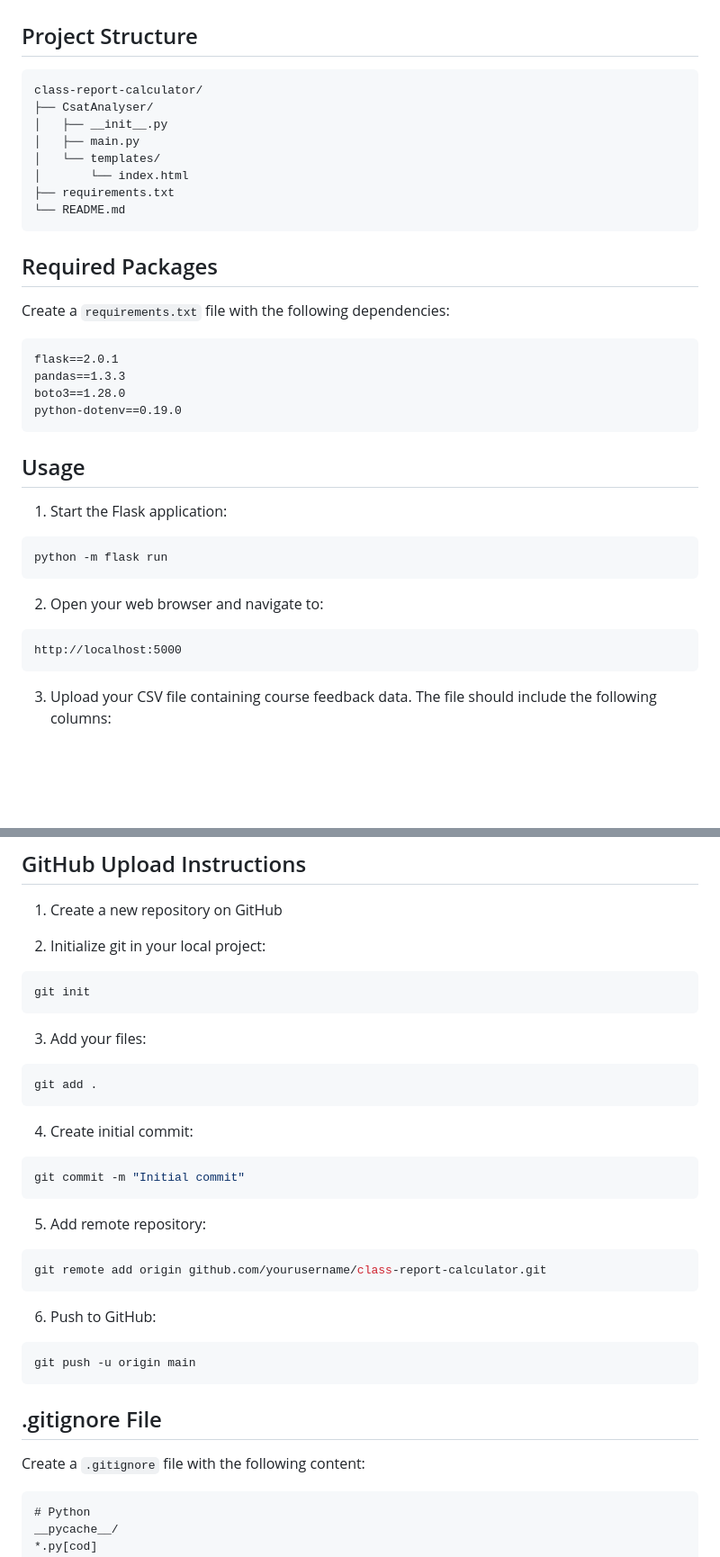
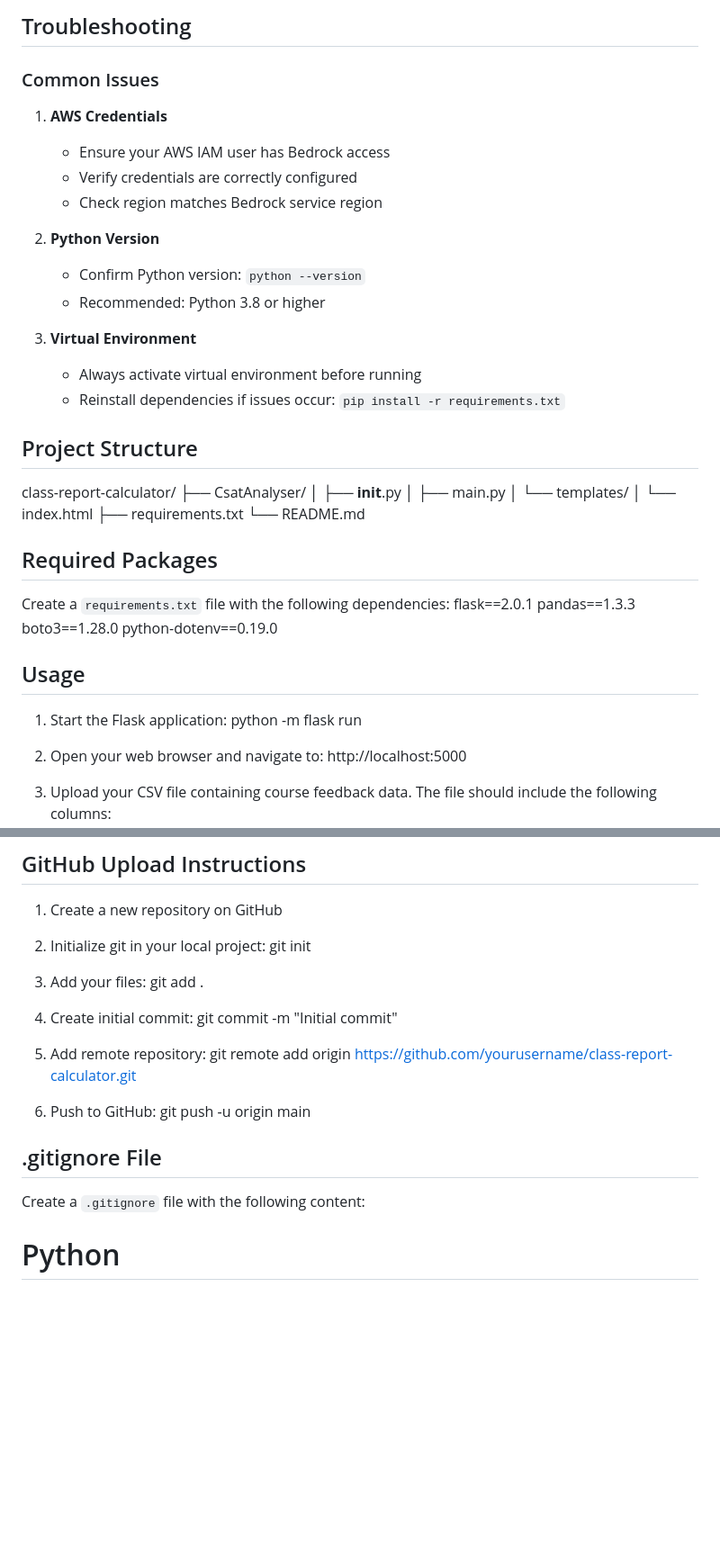
Before and after one commit to kyllew/classreport, a Markdown page: README.md, 2 parts joined by grey strips. Shown: that part at 90% size. Drawn GitHub-style; blank space fills up the shorter version.

````diff
--- a/README.md
+++ b/README.md
@@ -50,7 +101,22 @@ Enter your AWS credentials when prompted:
+## Troubleshooting
+
+### Common Issues
+
+1. **AWS Credentials**
+   - Ensure your AWS IAM user has Bedrock access
+   - Verify credentials are correctly configured
+   - Check region matches Bedrock service region
+
+2. **Python Version**
+   - Confirm Python version: `python --version`
+   - Recommended: Python 3.8 or higher
+
+3. **Virtual Environment**
+   - Always activate virtual environment before running
+   - Reinstall dependencies if issues occur: `pip install -r requirements.txt`
 
 ## Project Structure
 
-```
 class-report-calculator/
 ├── CsatAnalyser/
 │   ├── __init__.py
@@ -59,29 +125,22 @@ class-report-calculator/
 │       └── index.html
 ├── requirements.txt
 └── README.md
-```
 
 ## Required Packages
 
 Create a `requirements.txt` file with the following dependencies:
-```
 flask==2.0.1
 pandas==1.3.3
 boto3==1.28.0
 python-dotenv==0.19.0
-```
 
 ## Usage
 
 1. Start the Flask application:
-```bash
 python -m flask run
-```
 
 2. Open your web browser and navigate to:
-```
 http://localhost:5000
-```
 
 3. Upload your CSV file containing course feedback data. The file should include the following columns:
    - QID1, QID2 (Overall Satisfaction)
@@ -159,34 +206,23 @@ git push origin feature/new-feature
 1. Create a new repository on GitHub
 
 2. Initialize git in your local project:
-```bash
 git init
-```
 
 3. Add your files:
-```bash
 git add .
-```
 
 4. Create initial commit:
-```bash
 git commit -m "Initial commit"
-```
 
 5. Add remote repository:
-```bash
-git remote add origin github.com/yourusername/class-report-calculator.git
-```
+git remote add origin https://github.com/yourusername/class-report-calculator.git
 
 6. Push to GitHub:
-```bash
 git push -u origin main
-```
 
 ## .gitignore File
 
 Create a `.gitignore` file with the following content:
-```
 # Python
 __pycache__/
 *.py[cod]
````
Also changed, not shown: other parts of README.md (+79 -41 lines).
